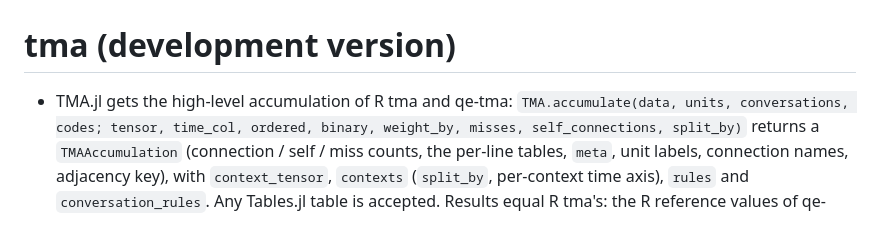
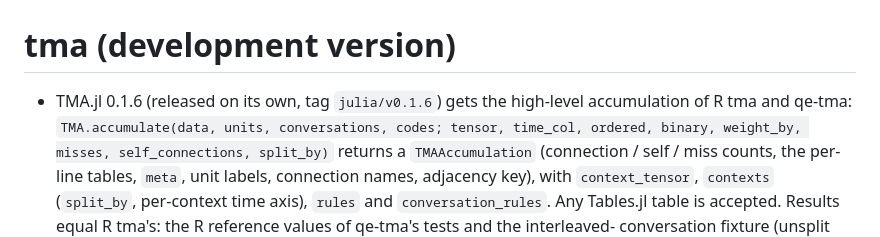
Before and after one commit to epistemic-analytics/tma, a Markdown page: NEWS.md, the part around the change. Rendered like a GitHub page.

Commit message:
docs(news): TMA.jl 0.1.6
Co-Authored-By: Claude Opus 5.5 <noreply@anthropic.com>

```diff
--- a/NEWS.md
+++ b/NEWS.md
@@ -1,6 +1,7 @@
 # tma (development version)
 
-* TMA.jl gets the high-level accumulation of R tma and qe-tma:
+* TMA.jl 0.1.6 (released on its own, tag `julia/v0.1.6`) gets the high-level
+  accumulation of R tma and qe-tma:
   `TMA.accumulate(data, units, conversations, codes; tensor, time_col,
   ordered, binary, weight_by, misses, self_connections, split_by)` returns a
   `TMAAccumulation` (connection / self / miss counts, the per-line tables,
```
